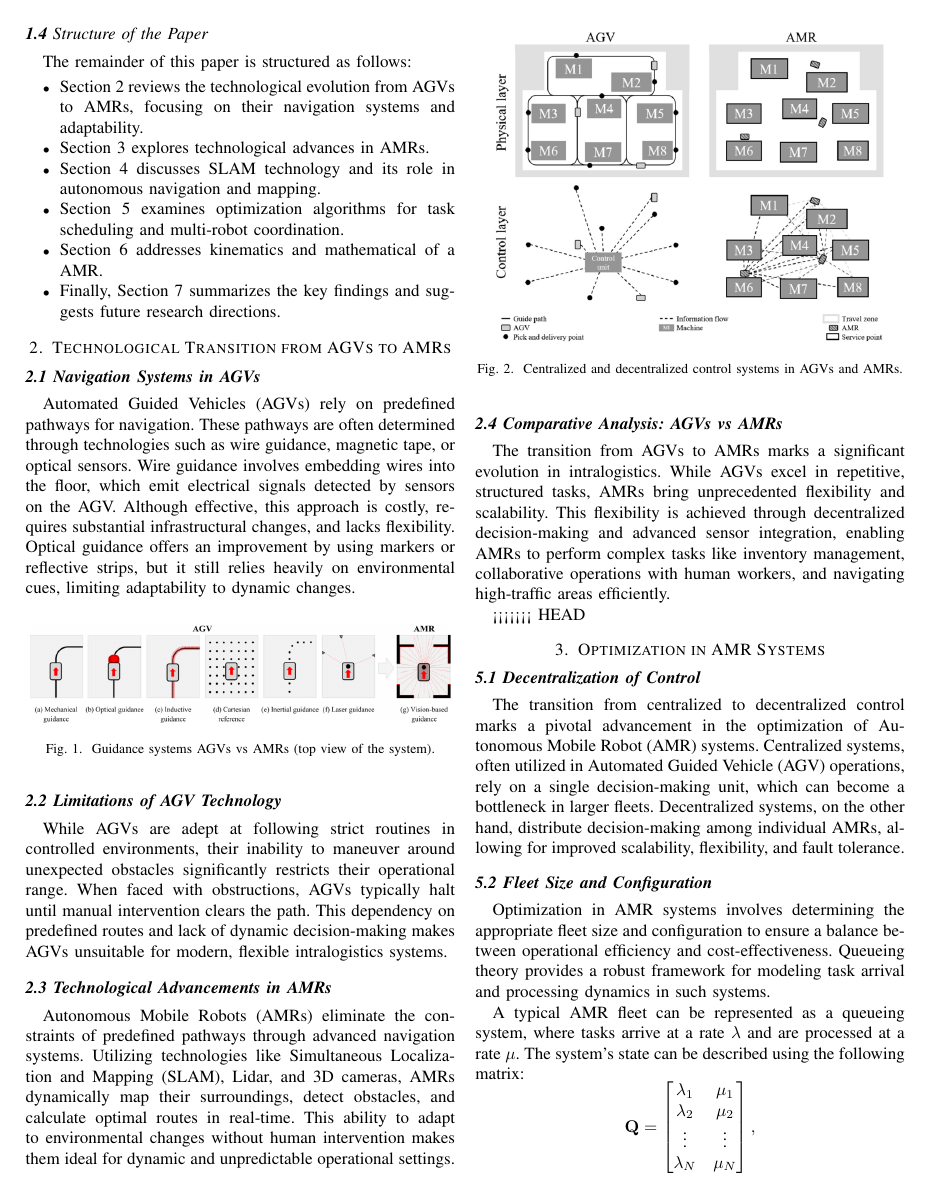
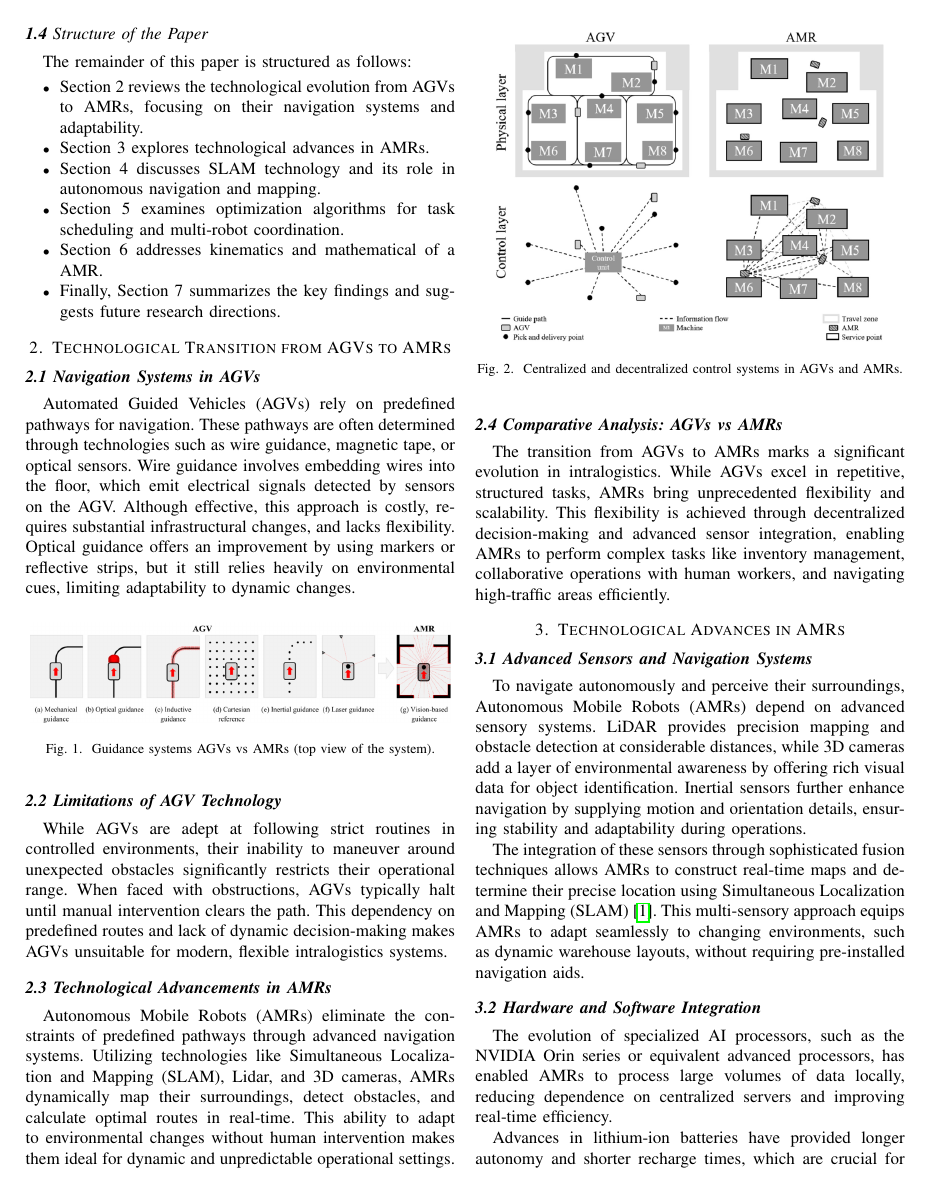
Before and after one commit to abacaxi1309/rob, a LaTeX paper (Paper Robotics/conference_101719.tex): page 2 of 3 before the commit and page 2 of 4 after it. Compiled offline with pdfLaTeX.

Commit message:
paper_updated.tex
adicionei a section 3

```diff
--- a/Paper Robotics/conference_101719.tex
+++ b/Paper Robotics/conference_101719.tex
@@ -95,4 +95,15 @@ Autonomous Mobile Robots (AMRs) eliminate the constraints of predefined pathways
 \subsection*{\textbf{2.4 Comparative Analysis: AGVs vs AMRs}}
 The transition from AGVs to AMRs marks a significant evolution in intralogistics. While AGVs excel in repetitive, structured tasks, AMRs bring unprecedented flexibility and scalability. This flexibility is achieved through decentralized decision-making and advanced sensor integration, enabling AMRs to perform complex tasks like inventory management, collaborative operations with human workers, and navigating high-traffic areas efficiently.
 
-<<<<<<< HEAD
+
+\section{Technological Advances in AMRs}
+
+\subsection*{\textbf{3.1 Advanced Sensors and Navigation Systems}}
+To navigate autonomously and perceive their surroundings, Autonomous Mobile Robots (AMRs) depend on advanced sensory systems. LiDAR provides precision mapping and obstacle detection at considerable distances, while 3D cameras add a layer of environmental awareness by offering rich visual data for object identification. Inertial sensors further enhance navigation by supplying motion and orientation details, ensuring stability and adaptability during operations.
+
+The integration of these sensors through sophisticated fusion techniques allows AMRs to construct real-time maps and determine their precise location using Simultaneous Localization and Mapping (SLAM) \cite{1}. This multi-sensory approach equips AMRs to adapt seamlessly to changing environments, such as dynamic warehouse layouts, without requiring pre-installed navigation aids.
+
+\subsection*{\textbf{3.2 Hardware and Software Integration}}
+The evolution of specialized AI processors, such as the NVIDIA Orin series or equivalent advanced processors, has enabled AMRs to process large volumes of data locally, reducing dependence on centralized servers and improving real-time efficiency.
+
+Advances in lithium-ion batteries have provided longer autonomy and shorter recharge times, which are crucial for continuous operations. Emerging technologies, such as wireless charging, are also being developed to eliminate downtime caused by traditional charging systems.
```
Also changed, not shown: Paper Robotics/conference_101719.tex (22 more changed lines).
